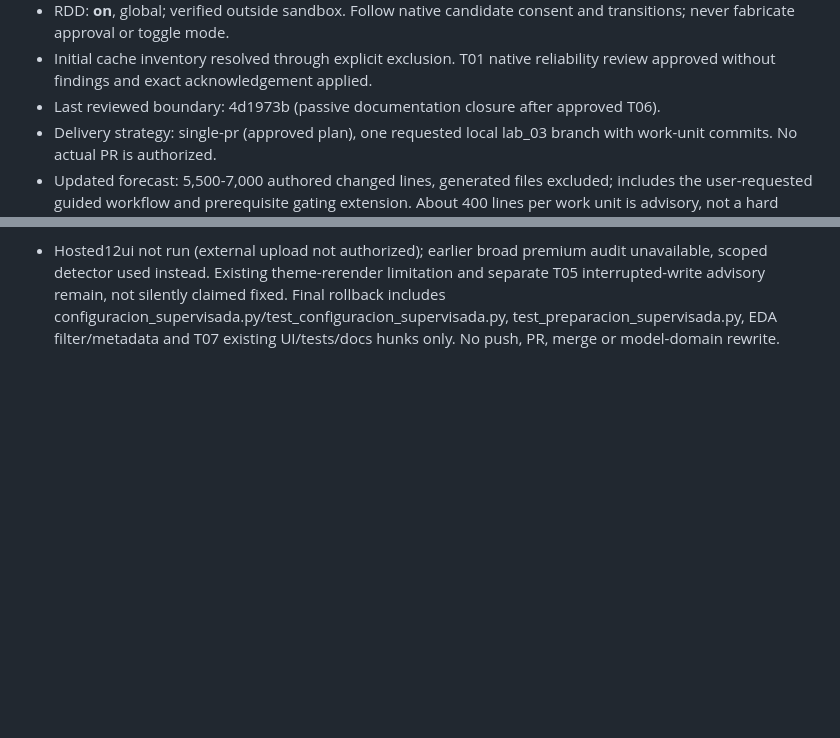
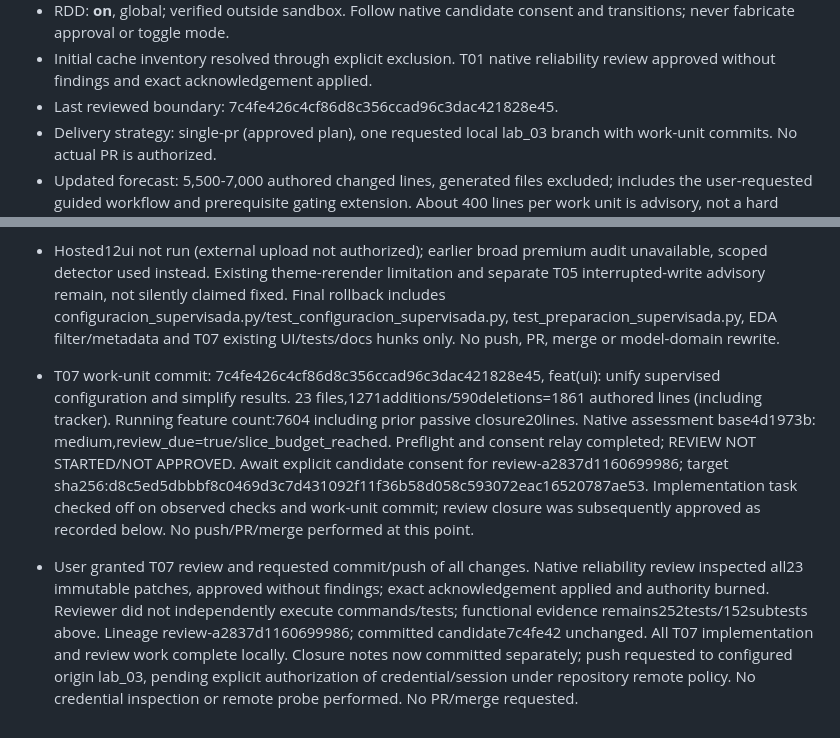
Before and after one commit to RodrigoUC/framework_ia, a Markdown page: odd/tasks/lab03-regresion-benchmarking.md, 2 parts joined by grey strips. Rendered like a GitHub page; blank space fills up the shorter version.

Commit message:
docs(lab03): record approved shared workflow review

```diff
--- a/odd/tasks/lab03-regresion-benchmarking.md
+++ b/odd/tasks/lab03-regresion-benchmarking.md
@@ -64,7 +64,7 @@ merge, remote execution, final academic report or submission ZIP.
   consent and transitions; never fabricate approval or toggle mode.
 - Initial cache inventory resolved through explicit exclusion. T01 native
   reliability review approved without findings and exact acknowledgement applied.
-- Last reviewed boundary: 4d1973b (passive documentation closure after approved T06).
+- Last reviewed boundary: 7c4fe426c4cf86d8c356ccad96c3dac421828e45.
 - Delivery strategy: single-pr (approved plan), one requested local lab_03
   branch with work-unit commits. No actual PR is authorized.
 - Updated forecast: 5,500-7,000 authored changed lines, generated files excluded;
@@ -438,3 +438,25 @@ line count and rollback boundary here before considering the task closed.
   Final rollback includes configuracion_supervisada.py/test_configuracion_supervisada.py,
   test_preparacion_supervisada.py, EDA filter/metadata and T07 existing UI/tests/docs
   hunks only. No push, PR, merge or model-domain rewrite.
+
+- T07 work-unit commit: 7c4fe426c4cf86d8c356ccad96c3dac421828e45,
+  feat(ui): unify supervised configuration and simplify results.
+  23 files,1271additions/590deletions=1861 authored lines (including tracker).
+  Running feature count:7604 including prior passive closure20lines.
+  Native assessment base4d1973b: medium,review_due=true/slice_budget_reached.
+  Preflight and consent relay completed; REVIEW NOT STARTED/NOT APPROVED.
+  Await explicit candidate consent for review-a2837d1160699986;
+  target sha256:d8c5ed5dbbbf8c0469d3c7d431092f11f36b58d058c593072eac16520787ae53.
+  Implementation task checked off on observed checks and work-unit commit;
+  review closure was subsequently approved as recorded below. No push/PR/merge
+  performed at this point.
+
+- User granted T07 review and requested commit/push of all changes. Native
+  reliability review inspected all23 immutable patches, approved without findings;
+  exact acknowledgement applied and authority burned. Reviewer did not independently
+  execute commands/tests; functional evidence remains252tests/152subtests above.
+  Lineage review-a2837d1160699986; committed candidate7c4fe42 unchanged.
+  All T07 implementation and review work complete locally. Closure notes now
+  committed separately; push requested to configured origin lab_03, pending
+  explicit authorization of credential/session under repository remote policy.
+  No credential inspection or remote probe performed. No PR/merge requested.
```
Also changed, not shown: other parts of odd/tasks/lab03-regresion-benchmarking.md (+1 -1 lines).
